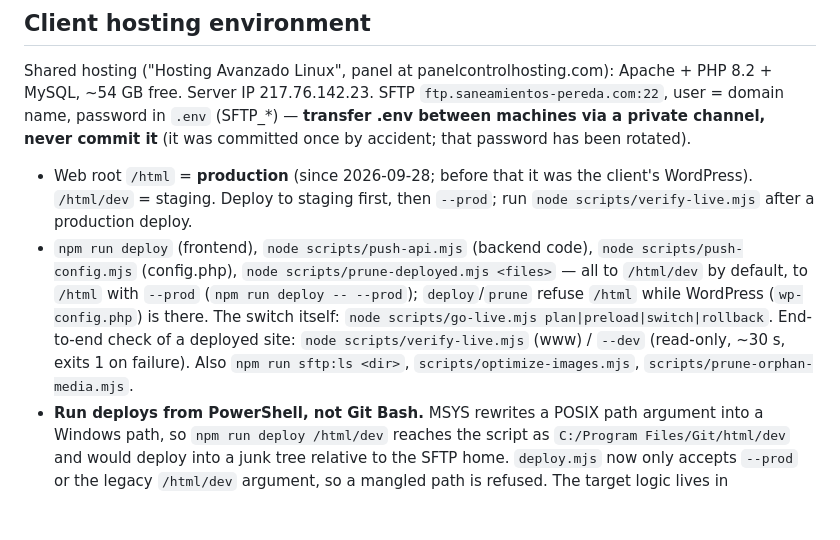
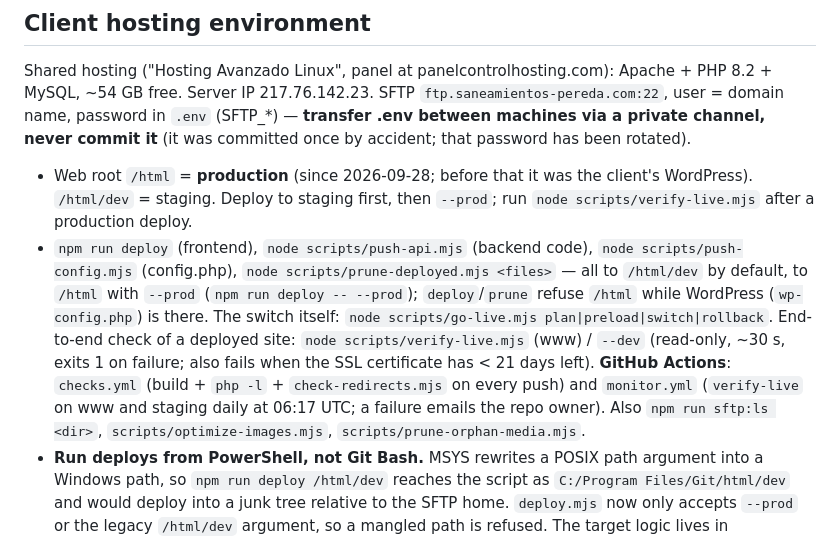
Before and after one commit to nicomencia/peredaweb, a Markdown page: CLAUDE.md, the part around the change. Rendered like a GitHub page; blank space fills up the shorter version.

```diff
--- a/CLAUDE.md
+++ b/CLAUDE.md
@@ -97,7 +97,7 @@ verified for the client's account by **`public/googlecbef9800fec986d9.html` —
 Shared hosting ("Hosting Avanzado Linux", panel at panelcontrolhosting.com): Apache + PHP 8.2 + MySQL, ~54 GB free. Server IP 217.76.142.23. SFTP `ftp.saneamientos-pereda.com:22`, user = domain name, password in `.env` (SFTP_*) — **transfer .env between machines via a private channel, never commit it** (it was committed once by accident; that password has been rotated).
 
 - Web root `/html` = **production** (since 2026-09-28; before that it was the client's WordPress). `/html/dev` = staging. Deploy to staging first, then `--prod`; run `node scripts/verify-live.mjs` after a production deploy.
-- `npm run deploy` (frontend), `node scripts/push-api.mjs` (backend code), `node scripts/push-config.mjs` (config.php), `node scripts/prune-deployed.mjs <files>` — all to `/html/dev` by default, to `/html` with `--prod` (`npm run deploy -- --prod`); `deploy`/`prune` refuse `/html` while WordPress (`wp-config.php`) is there. The switch itself: `node scripts/go-live.mjs plan|preload|switch|rollback`. End-to-end check of a deployed site: `node scripts/verify-live.mjs` (www) / `--dev` (read-only, ~30 s, exits 1 on failure). Also `npm run sftp:ls <dir>`, `scripts/optimize-images.mjs`, `scripts/prune-orphan-media.mjs`.
+- `npm run deploy` (frontend), `node scripts/push-api.mjs` (backend code), `node scripts/push-config.mjs` (config.php), `node scripts/prune-deployed.mjs <files>` — all to `/html/dev` by default, to `/html` with `--prod` (`npm run deploy -- --prod`); `deploy`/`prune` refuse `/html` while WordPress (`wp-config.php`) is there. The switch itself: `node scripts/go-live.mjs plan|preload|switch|rollback`. End-to-end check of a deployed site: `node scripts/verify-live.mjs` (www) / `--dev` (read-only, ~30 s, exits 1 on failure; also fails when the SSL certificate has < 21 days left). **GitHub Actions**: `checks.yml` (build + `php -l` + `check-redirects.mjs` on every push) and `monitor.yml` (`verify-live` on www and staging daily at 06:17 UTC; a failure emails the repo owner). Also `npm run sftp:ls <dir>`, `scripts/optimize-images.mjs`, `scripts/prune-orphan-media.mjs`.
 - **Run deploys from PowerShell, not Git Bash.** MSYS rewrites a POSIX path argument
   into a Windows path, so `npm run deploy /html/dev` reaches the script as
   `C:/Program Files/Git/html/dev` and would deploy into a junk tree relative to the
```
Also changed, not shown: docs/IMPROVEMENTS.md (+3 -1 lines), docs/RUNBOOK.md (+5 -0 lines).
